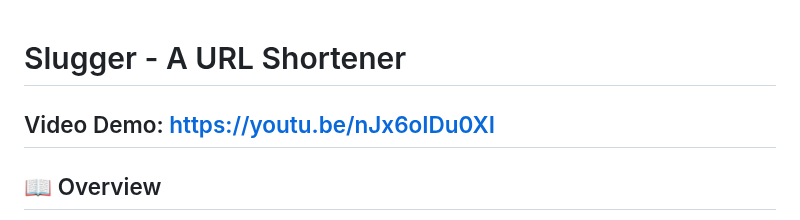
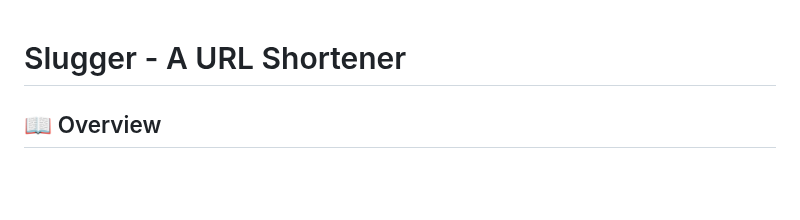
Before and after one commit to vicbuss/url-shortener-py, a Markdown page: README.md, the part around the change. Rendered like a GitHub page; blank space fills up the shorter version.

Commit message:
Update README.md
Remove demo link

```diff
--- a/README.md
+++ b/README.md
@@ -1,6 +1,4 @@
 # Slugger - A URL Shortener
-
-## Video Demo: https://youtu.be/nJx6oIDu0XI
 
 ## 📖 Overview
 
```
